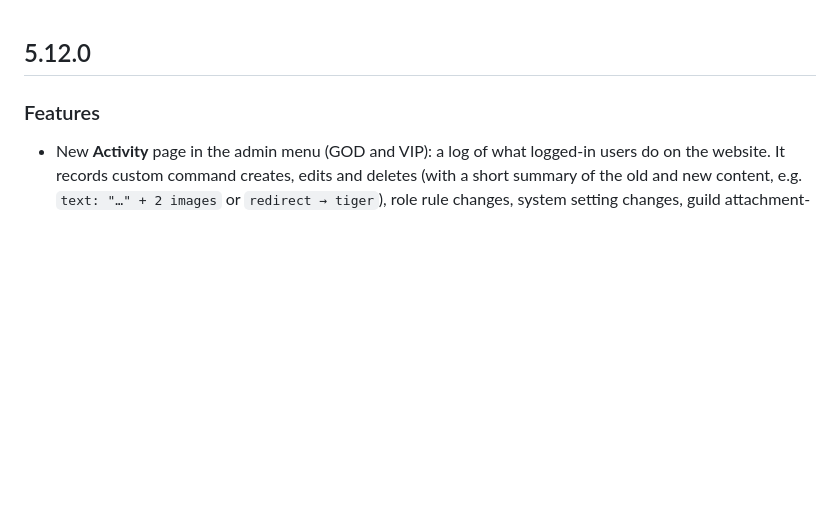
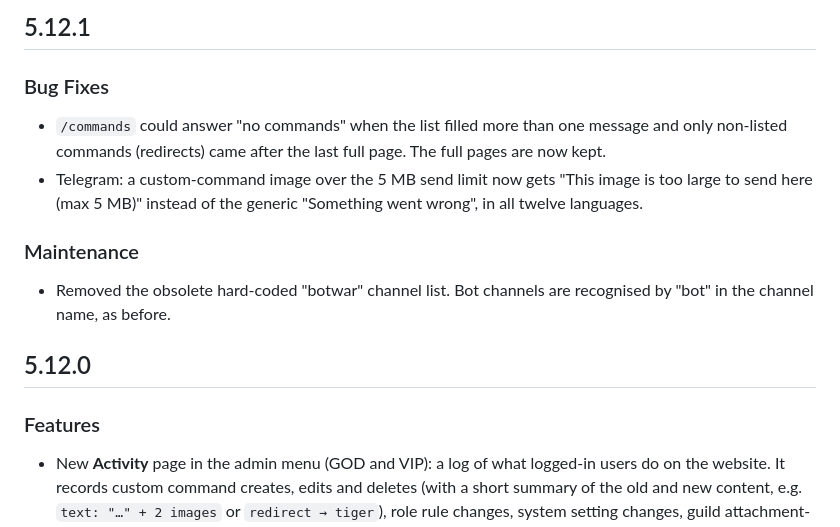
Before and after one commit to alex-weber/katy-kards-bot, a Markdown page: Releases.md, the part around the change. Drawn GitHub-style; blank space fills up the shorter version.

Commit message:
Add 5.12.1 release notes for the /commands, Telegram image and botwar changes
Co-Authored-By: Claude Opus 5.5 <noreply@anthropic.com>

```diff
--- a/Releases.md
+++ b/Releases.md
@@ -1,3 +1,14 @@
+## 5.12.1
+
+### Bug Fixes
+
+- `/commands` could answer "no commands" when the list filled more than one message and only non-listed commands (redirects) came after the last full page. The full pages are now kept.
+- Telegram: a custom-command image over the 5 MB send limit now gets "This image is too large to send here (max 5 MB)" instead of the generic "Something went wrong", in all twelve languages.
+
+### Maintenance
+
+- Removed the obsolete hard-coded "botwar" channel list. Bot channels are recognised by "bot" in the channel name, as before.
+
 ## 5.12.0
 
 ### Features
```
